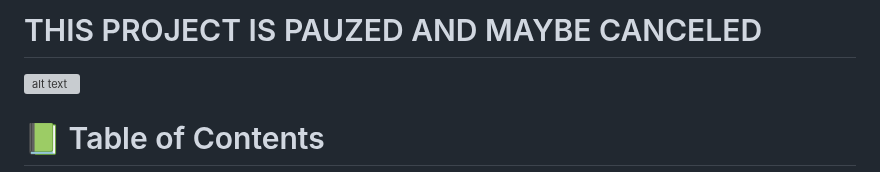
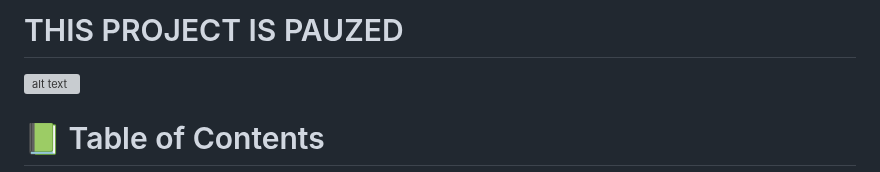
Before and after one commit to Ameer2000Mzori/Apple-eCommerce-Website, a Markdown page: README.md, the part around the change. Rendered like a GitHub page; grey boxes are pictures that could not be loaded.

```diff
--- a/README.md
+++ b/README.md
@@ -1,5 +1,4 @@
-# THIS PROJECT IS PAUZED AND MAYBE CANCELED
-
+# THIS PROJECT IS PAUZED
 ![alt text](./sample/1.png)
 
 <!-- TABLE OF CONTENTS -->
```
